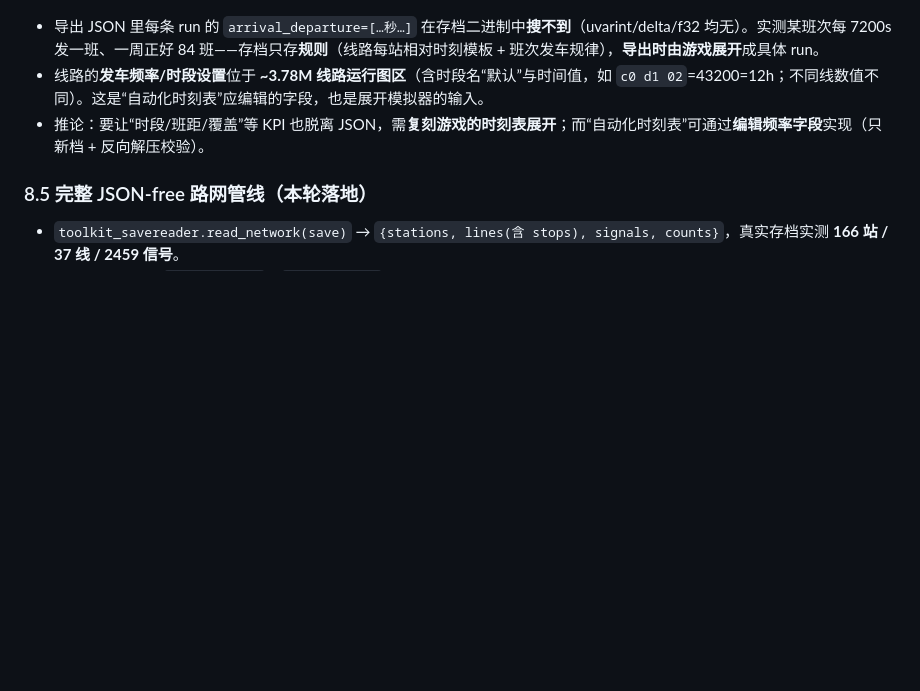
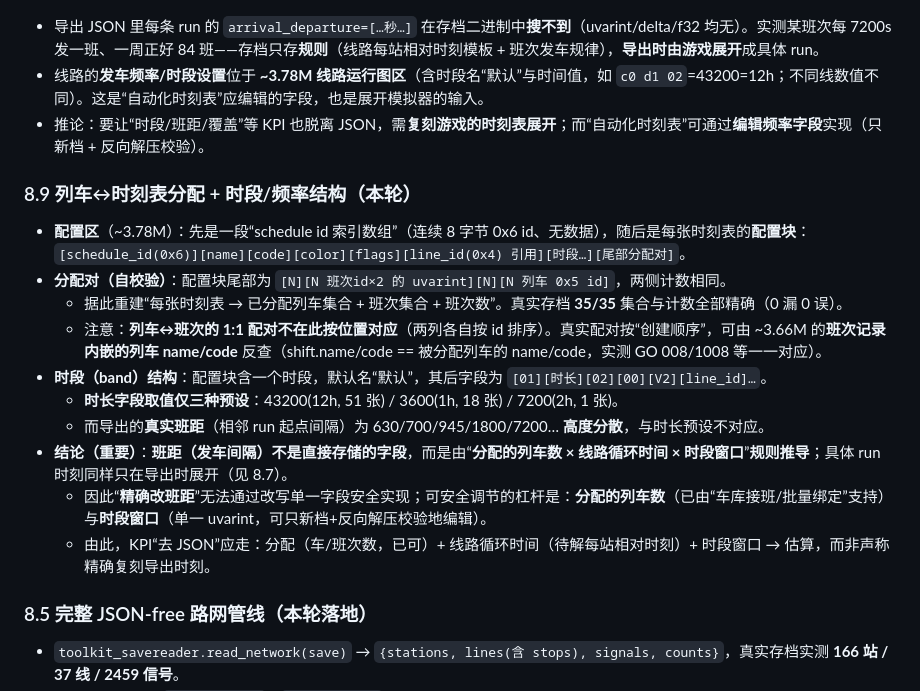
Before and after one commit to adaihappyjan/NIMBY-Timetable-Toolkit, a Markdown page: docs/BINARY_FORMAT.md, the part around the change. Drawn GitHub-style; blank space fills up the shorter version.

Commit message:
docs: 记录 8.9 列车↔时刻表分配对 + 时段/频率为规则推导的结论

```diff
--- a/docs/BINARY_FORMAT.md
+++ b/docs/BINARY_FORMAT.md
@@ -193,6 +193,19 @@ lat = degrees(2*atan(exp(y / R)) - pi/2)
 - 线路的**发车频率/时段设置**位于 **~3.78M 线路运行图区**（含时段名“默认”与时间值，如 `c0 d1 02`=43200=12h；不同线数值不同）。这是“自动化时刻表”应编辑的字段，也是展开模拟器的输入。
 - 推论：要让“时段/班距/覆盖”等 KPI 也脱离 JSON，需**复刻游戏的时刻表展开**；而“自动化时刻表”可通过**编辑频率字段**实现（只新档 + 反向解压校验）。
 
+### 8.9 列车↔时刻表分配 + 时段/频率结构（本轮）
+- **配置区**（~3.78M）：先是一段“schedule id 索引数组”（连续 8 字节 0x6 id、无数据），随后是每张时刻表的**配置块**：
+  `[schedule_id(0x6)][name][code][color][flags][line_id(0x4) 引用][时段…][尾部分配对]`。
+- **分配对（自校验）**：配置块尾部为 `[N][N 班次id×2 的 uvarint][N][N 列车 0x5 id]`，两侧计数相同。
+  - 据此重建“每张时刻表 → 已分配列车集合 + 班次集合 + 班次数”。真实存档 **35/35** 集合与计数全部精确（0 漏 0 误）。
+  - 注意：**列车↔班次的 1:1 配对不在此按位置对应**（两列各自按 id 排序）。真实配对按“创建顺序”，可由 ~3.66M 的**班次记录内嵌的列车 name/code** 反查（shift.name/code == 被分配列车的 name/code，实测 GO 008/1008 等一一对应）。
+- **时段（band）结构**：配置块含一个时段，默认名“默认”，其后字段为 `[01][时长][02][00][V2][line_id]…`。
+  - **时长字段取值仅三种预设**：43200(12h, 51 张) / 3600(1h, 18 张) / 7200(2h, 1 张)。
+  - 而导出的**真实班距**（相邻 run 起点间隔）为 630/700/945/1800/7200… **高度分散**，与时长预设不对应。
+- **结论（重要）**：**班距（发车间隔）不是直接存储的字段**，而是由“**分配的列车数 × 线路循环时间 × 时段窗口**”**规则推导**；具体 run 时刻同样只在导出时展开（见 8.7）。
+  - 因此“**精确改班距**”无法通过改写单一字段安全实现；可安全调节的杠杆是：**分配的列车数**（已由“车库接班/批量绑定”支持）与**时段窗口**（单一 uvarint，可只新档+反向解压校验地编辑）。
+  - 由此，KPI“去 JSON”应走：分配（车/班次数，已可）+ 线路循环时间（待解每站相对时刻）+ 时段窗口 → 估算，而非声称精确复刻导出时刻。
+
 ### 8.5 完整 JSON-free 路网管线（本轮落地）
 - `toolkit_savereader.read_network(save)` → `{stations, lines(含 stops), signals, counts}`，真实存档实测 **166 站 / 37 线 / 2459 信号**。
 - 已接入后端命令 `network-read`、`align-coords` 与 Web UI（现实路网页“从存档直读路网（含信号）”“信号/道岔图层”“坐标对齐面板”），HTTP 端到端验证通过。
```
